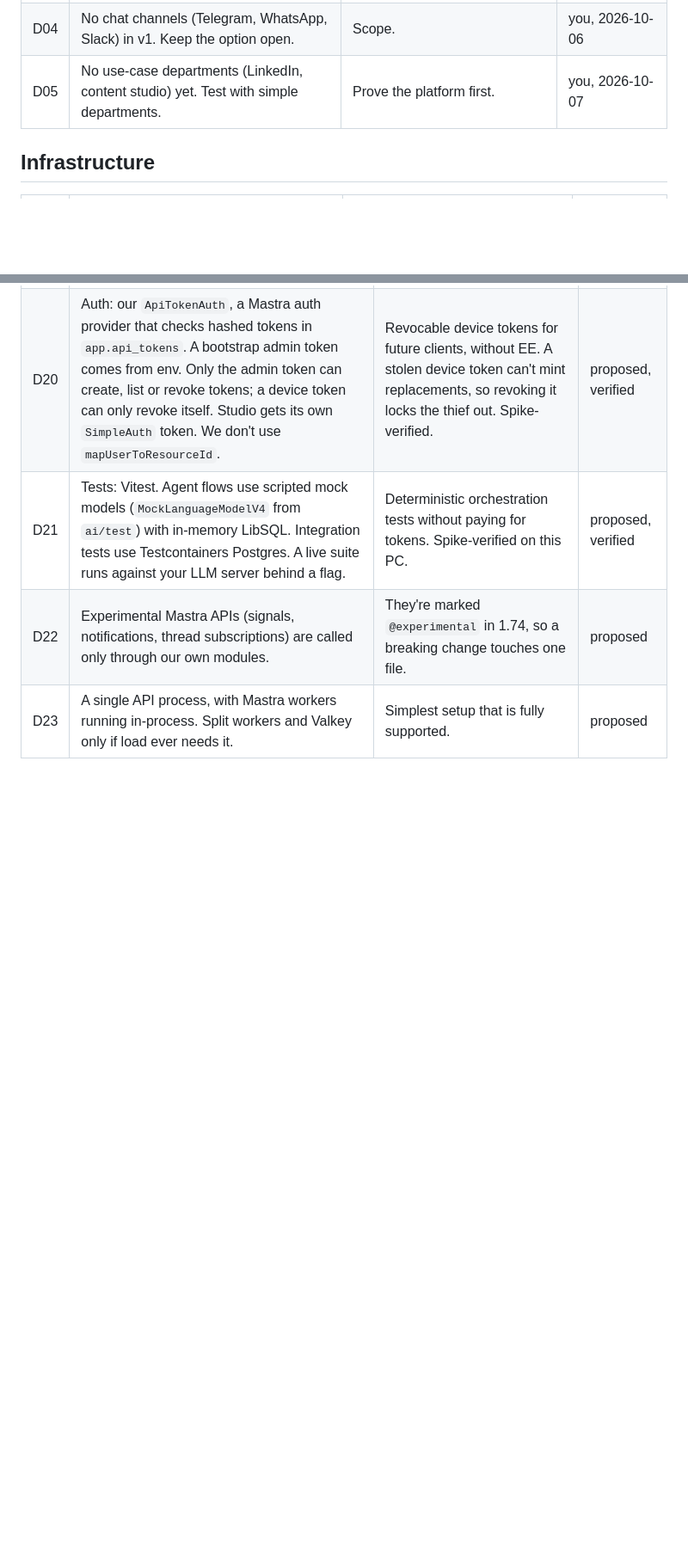
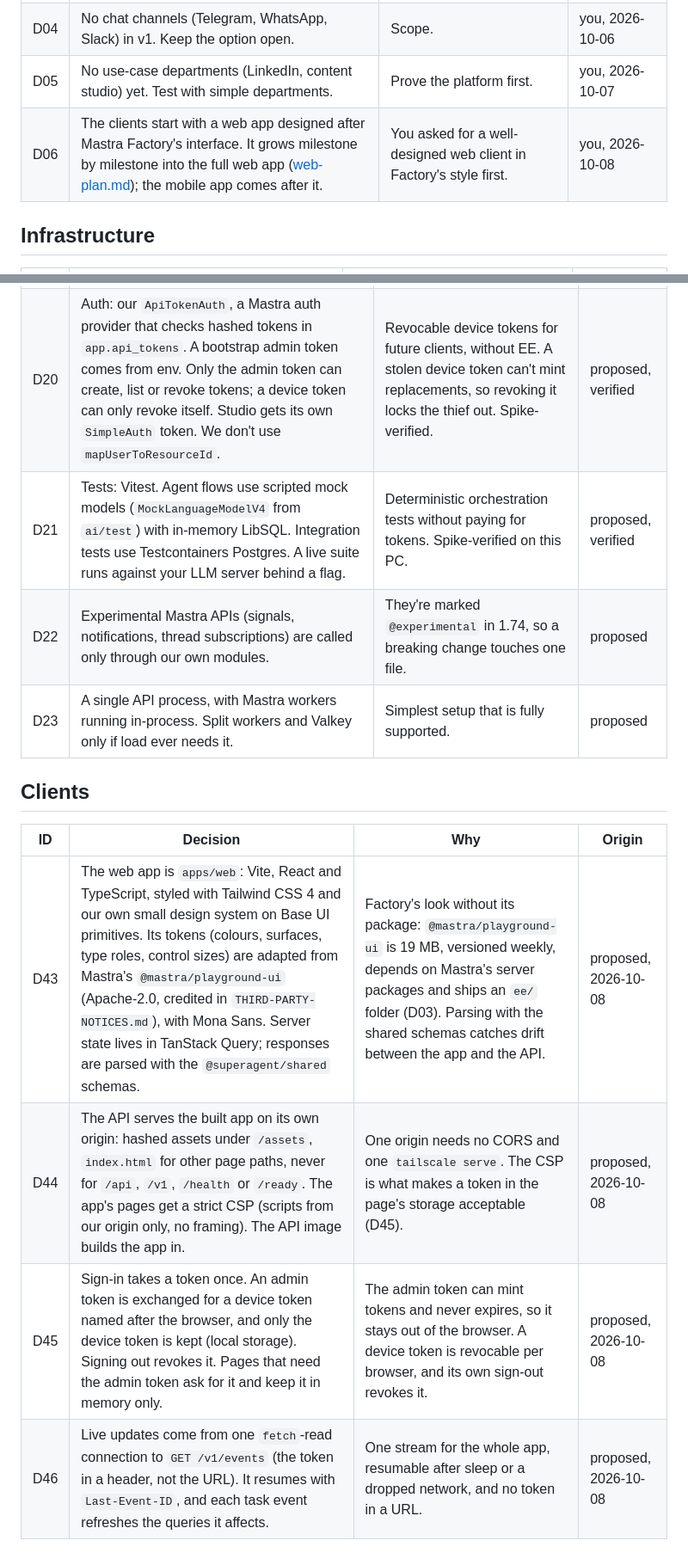
Before and after one commit to SohaibBelaroussi/superagent, a Markdown page: docs/decisions.md, 2 parts joined by grey strips. Shown at 86% size. Drawn GitHub-style; blank space fills up the shorter version.

```diff
--- a/docs/decisions.md
+++ b/docs/decisions.md
@@ -16,6 +16,7 @@ Details and evidence: [api-plan.md](api-plan.md), [notes/mastra-1.74.md](notes/m
 | D03 | No paid third-party SaaS. No Mastra Enterprise code: no `*/ee` imports, no Agent Builder, RBAC, FGA or SSO. | No subscriptions. The EE license (v2.0) only allows dev and test use for free. | you + license check, 2026-10-06 |
 | D04 | No chat channels (Telegram, WhatsApp, Slack) in v1. Keep the option open. | Scope. | you, 2026-10-06 |
 | D05 | No use-case departments (LinkedIn, content studio) yet. Test with simple departments. | Prove the platform first. | you, 2026-10-07 |
+| D06 | The clients start with a web app designed after Mastra Factory's interface. It grows milestone by milestone into the full web app ([web-plan.md](web-plan.md)); the mobile app comes after it. | You asked for a well-designed web client in Factory's style first. | you, 2026-10-08 |
 
 ## Infrastructure
 
@@ -73,3 +74,12 @@ Details and evidence: [api-plan.md](api-plan.md), [notes/mastra-1.74.md](notes/m
 | D21 | Tests: Vitest. Agent flows use scripted mock models (`MockLanguageModelV4` from `ai/test`) with in-memory LibSQL. Integration tests use Testcontainers Postgres. A live suite runs against your LLM server behind a flag. | Deterministic orchestration tests without paying for tokens. Spike-verified on this PC. | proposed, verified |
 | D22 | Experimental Mastra APIs (signals, notifications, thread subscriptions) are called only through our own modules. | They're marked `@experimental` in 1.74, so a breaking change touches one file. | proposed |
 | D23 | A single API process, with Mastra workers running in-process. Split workers and Valkey only if load ever needs it. | Simplest setup that is fully supported. | proposed |
+
+## Clients
+
+| ID | Decision | Why | Origin |
+|---|---|---|---|
+| D43 | The web app is `apps/web`: Vite, React and TypeScript, styled with Tailwind CSS 4 and our own small design system on Base UI primitives. Its tokens (colours, surfaces, type roles, control sizes) are adapted from Mastra's `@mastra/playground-ui` (Apache-2.0, credited in `THIRD-PARTY-NOTICES.md`), with Mona Sans. Server state lives in TanStack Query; responses are parsed with the `@superagent/shared` schemas. | Factory's look without its package: `@mastra/playground-ui` is 19 MB, versioned weekly, depends on Mastra's server packages and ships an `ee/` folder (D03). Parsing with the shared schemas catches drift between the app and the API. | proposed, 2026-10-08 |
+| D44 | The API serves the built app on its own origin: hashed assets under `/assets`, `index.html` for other page paths, never for `/api`, `/v1`, `/health` or `/ready`. The app's pages get a strict CSP (scripts from our origin only, no framing). The API image builds the app in. | One origin needs no CORS and one `tailscale serve`. The CSP is what makes a token in the page's storage acceptable (D45). | proposed, 2026-10-08 |
+| D45 | Sign-in takes a token once. An admin token is exchanged for a device token named after the browser, and only the device token is kept (local storage). Signing out revokes it. Pages that need the admin token ask for it and keep it in memory only. | The admin token can mint tokens and never expires, so it stays out of the browser. A device token is revocable per browser, and its own sign-out revokes it. | proposed, 2026-10-08 |
+| D46 | Live updates come from one `fetch`-read connection to `GET /v1/events` (the token in a header, not the URL). It resumes with `Last-Event-ID`, and each task event refreshes the queries it affects. | One stream for the whole app, resumable after sleep or a dropped network, and no token in a URL. | proposed, 2026-10-08 |
```
Also changed, not shown: docs/web-plan.md (added, +218 -0 lines).
